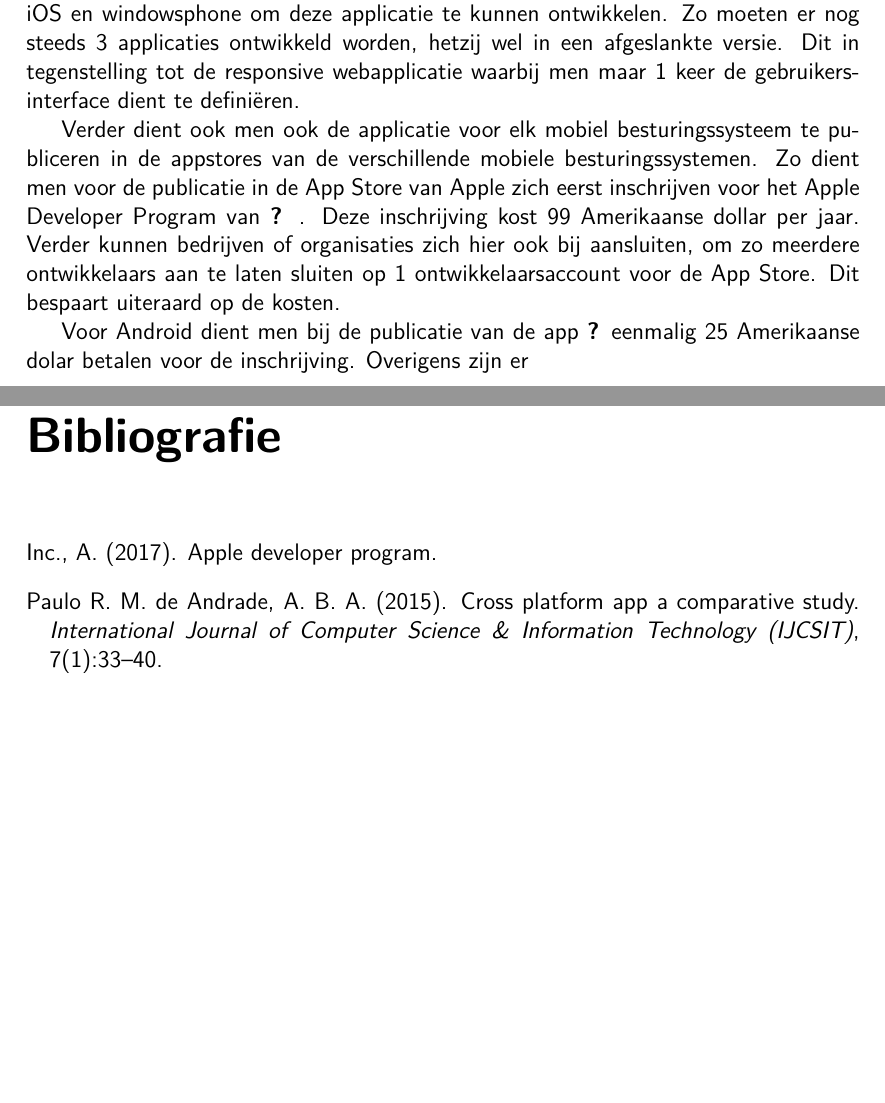
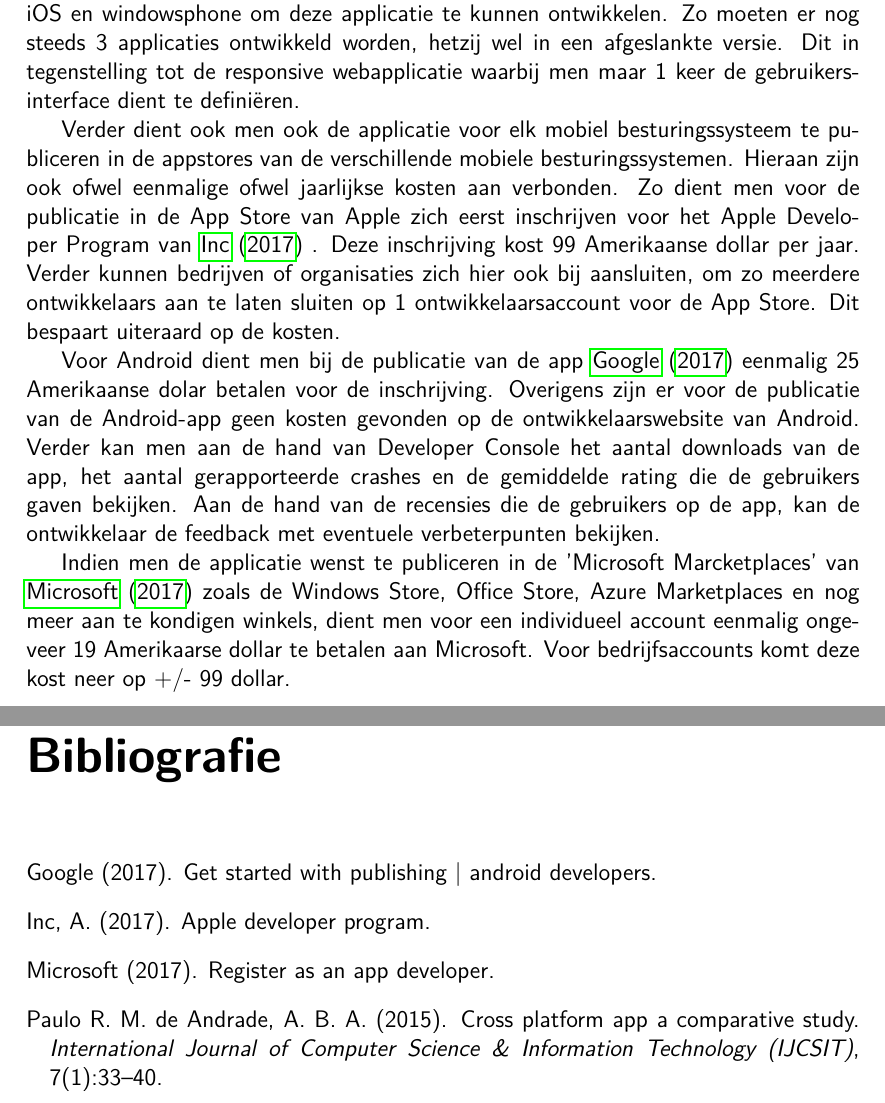
Before and after one commit to YannickVanHecke/Bachelorproef, a LaTeX thesis (tin-bachproef.tex, which reads frameworkcrossplatformapp.tex, tin-bachproef.bib): two parts of pages 15 and 17 of 19, joined at a grey line, cut so that both start at the same text, the shorter picture padded with empty space. Compiled offline with pdfLaTeX.

Commit message:
feat(kosten): publicatie kosten per mobiel platform toegevoegd.

```diff
--- a/frameworkcrossplatformapp.tex
+++ b/frameworkcrossplatformapp.tex
@@ -27,10 +27,16 @@ kunnen ontwikkelen. Zo moeten er nog steeds 3 applicaties ontwikkeld worden, het
 Dit in tegenstelling tot de responsive webapplicatie waarbij men maar 1 keer de gebruikersinterface dient te definiëren.
 
 Verder dient ook men ook de applicatie voor elk mobiel besturingssysteem te publiceren in de appstores van de verschillende
-mobiele besturingssystemen. Zo dient men voor de publicatie in de App Store van Apple zich eerst inschrijven voor het
+mobiele besturingssystemen. Hieraan zijn ook ofwel eenmalige ofwel jaarlijkse kosten aan verbonden. Zo dient men voor de publicatie in de App Store van Apple zich eerst inschrijven voor het
 Apple Developer Program van \cite{appledeveloperprograms2017} . Deze inschrijving kost 99 Amerikaanse dollar per jaar. Verder kunnen bedrijven of organisaties
 zich hier ook bij aansluiten, om zo meerdere ontwikkelaars aan te laten sluiten op 1 ontwikkelaarsaccount voor de App Store.
 Dit bespaart uiteraard op de kosten.
 
 Voor Android dient men bij de publicatie van de app \cite{getstartedwithpublishingandroiddevelopers2017} eenmalig 25 Amerikaanse dolar betalen voor de inschrijving.
-Overigens zijn er
+Overigens zijn er voor de publicatie van de Android-app geen kosten gevonden op de ontwikkelaarswebsite van Android.
+Verder kan men aan de hand van Developer Console het aantal downloads van de app, het aantal gerapporteerde crashes en de gemiddelde rating die de gebruikers gaven bekijken.
+Aan de hand van de recensies die de gebruikers op de app, kan de ontwikkelaar de feedback met eventuele verbeterpunten bekijken.
+
+Indien men de applicatie wenst te publiceren in de 'Microsoft Marcketplaces' van \cite{registerasanappdeveloper2017}
+ zoals de Windows Store, Office Store, Azure Marketplaces en nog meer aan te kondigen winkels, dient men voor een individueel account
+ eenmalig ongeveer 19 Amerikaarse dollar te betalen aan Microsoft. Voor bedrijfsaccounts komt deze kost neer op +/- 99 dollar.
--- a/tin-bachproef.bib
+++ b/tin-bachproef.bib
@@ -43,0 +46,6 @@
+    author = "Microsoft",
+    title  = "Register as an app developer",
+    month  = "mar",
+    year   = "2017",
+    url    = "https://developer.microsoft.com/en-us/store/register"
+}
```
Also changed, not shown: tin-bachproef.bbl, tin-bachproef.pdf, tin-bachproef.bib (6 more changed lines), 5 other files.
